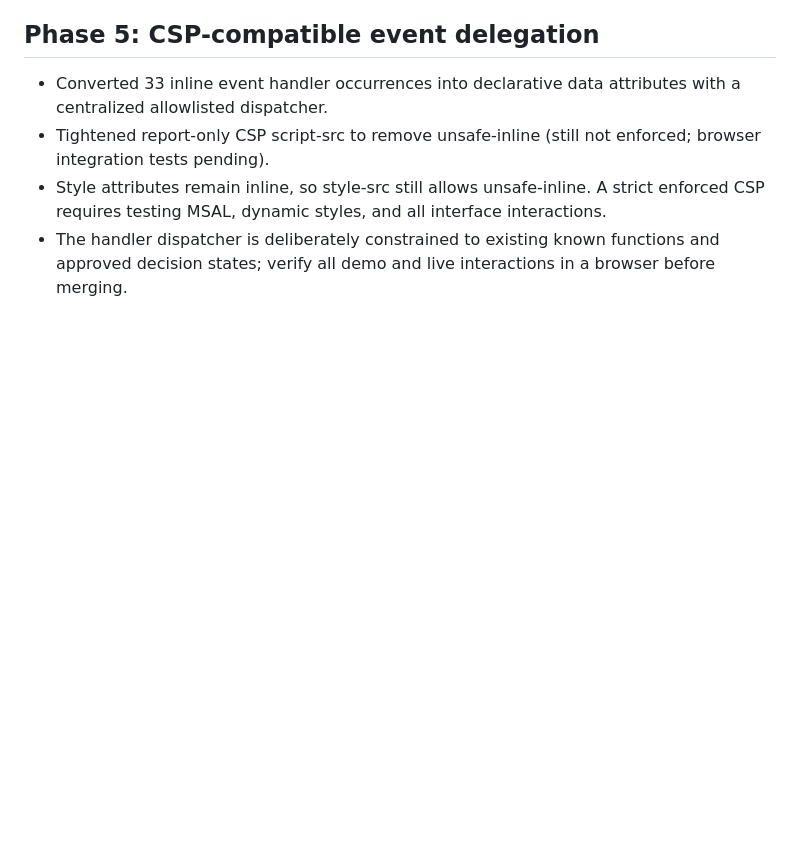
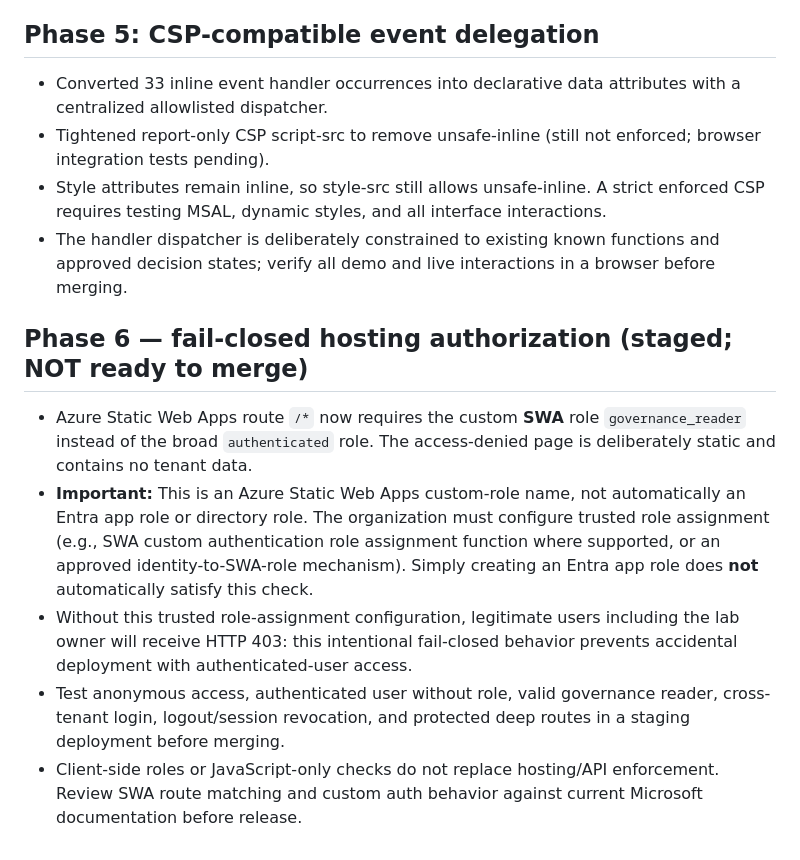
Before and after one commit to johninfra/azure-identity-governance-console, a Markdown page: docs/ENTERPRISE-SECURITY-READINESS.md, the part around the change. Rendered like a GitHub page; blank space fills up the shorter version.

Commit message:
Phase 6: fail-closed SWA governance role authorization and release gate

```diff
--- a/docs/ENTERPRISE-SECURITY-READINESS.md
+++ b/docs/ENTERPRISE-SECURITY-READINESS.md
@@ -46,3 +46,10 @@ Do not connect an employer's tenant to this project until the organization's aut
 - Tightened report-only CSP script-src to remove unsafe-inline (still not enforced; browser integration tests pending).
 - Style attributes remain inline, so style-src still allows unsafe-inline. A strict enforced CSP requires testing MSAL, dynamic styles, and all interface interactions.
 - The handler dispatcher is deliberately constrained to existing known functions and approved decision states; verify all demo and live interactions in a browser before merging.
+
+## Phase 6 — fail-closed hosting authorization (staged; NOT ready to merge)
+- Azure Static Web Apps route `/*` now requires the custom **SWA** role `governance_reader` instead of the broad `authenticated` role. The access-denied page is deliberately static and contains no tenant data.
+- **Important:** This is an Azure Static Web Apps custom-role name, not automatically an Entra app role or directory role. The organization must configure trusted role assignment (e.g., SWA custom authentication role assignment function where supported, or an approved identity-to-SWA-role mechanism). Simply creating an Entra app role does **not** automatically satisfy this check.
+- Without this trusted role-assignment configuration, legitimate users including the lab owner will receive HTTP 403: this intentional fail-closed behavior prevents accidental deployment with authenticated-user access.
+- Test anonymous access, authenticated user without role, valid governance reader, cross-tenant login, logout/session revocation, and protected deep routes in a staging deployment before merging.
+- Client-side roles or JavaScript-only checks do not replace hosting/API enforcement. Review SWA route matching and custom auth behavior against current Microsoft documentation before release.
```
